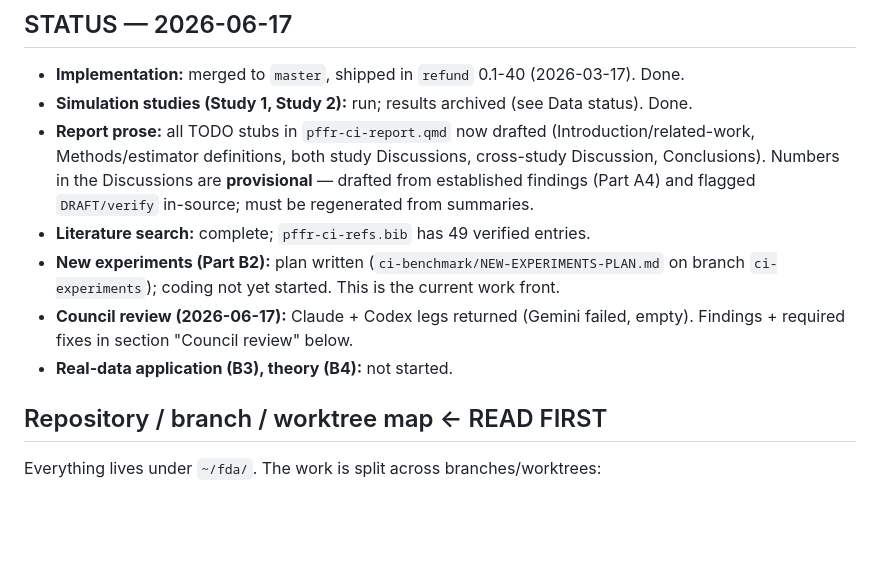
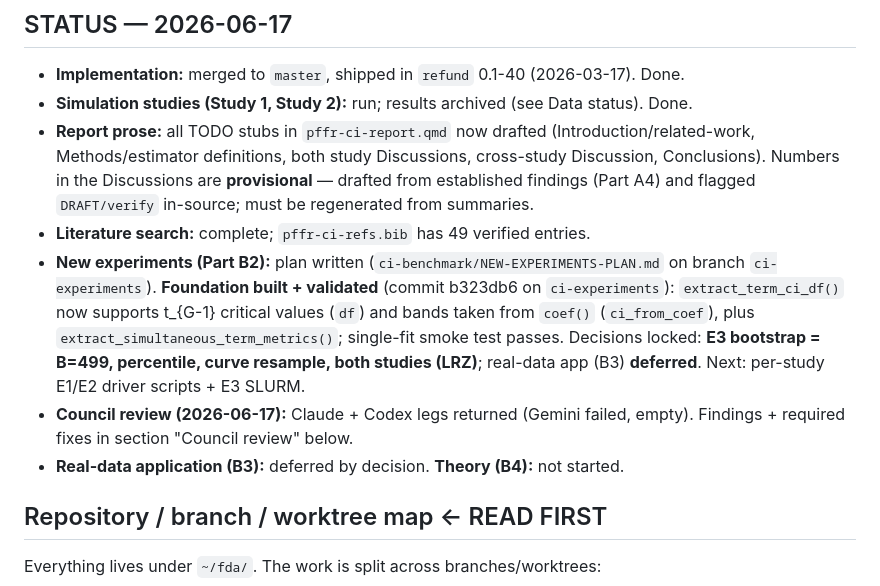
Before and after one commit to refunders/refund, a Markdown page: ci-benchmark/PAPER-PLAN.md, the part around the change. Drawn GitHub-style; blank space fills up the shorter version.

Commit message:
docs(ci-paper): update handoff status (B2 foundation built; E3/B3 decisions)
Co-Authored-By: Claude Opus 4.8 <noreply@anthropic.com>

```diff
--- a/ci-benchmark/PAPER-PLAN.md
+++ b/ci-benchmark/PAPER-PLAN.md
@@ -16,11 +16,16 @@ this and know where everything is and what to do next. **Keep it current.**
   `DRAFT/verify` in-source; must be regenerated from summaries.
 - **Literature search:** complete; `pffr-ci-refs.bib` has 49 verified entries.
 - **New experiments (Part B2):** plan written
-  (`ci-benchmark/NEW-EXPERIMENTS-PLAN.md` on branch `ci-experiments`); coding not
-  yet started. This is the current work front.
+  (`ci-benchmark/NEW-EXPERIMENTS-PLAN.md` on branch `ci-experiments`).
+  **Foundation built + validated** (commit b323db6 on `ci-experiments`):
+  `extract_term_ci_df()` now supports t_{G-1} critical values (`df`) and bands
+  taken from `coef()` (`ci_from_coef`), plus `extract_simultaneous_term_metrics()`;
+  single-fit smoke test passes. Decisions locked: **E3 bootstrap = B=499,
+  percentile, curve resample, both studies (LRZ)**; real-data app (B3)
+  **deferred**. Next: per-study E1/E2 driver scripts + E3 SLURM.
 - **Council review (2026-06-17):** Claude + Codex legs returned (Gemini failed,
   empty). Findings + required fixes in section "Council review" below.
-- **Real-data application (B3), theory (B4):** not started.
+- **Real-data application (B3):** deferred by decision. **Theory (B4):** not started.
 
 ## Repository / branch / worktree map  ← READ FIRST
 
```
